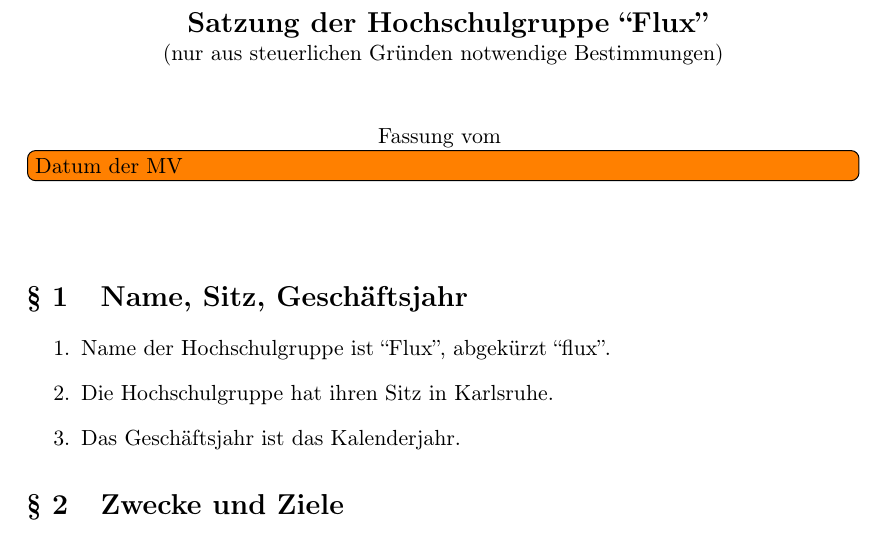
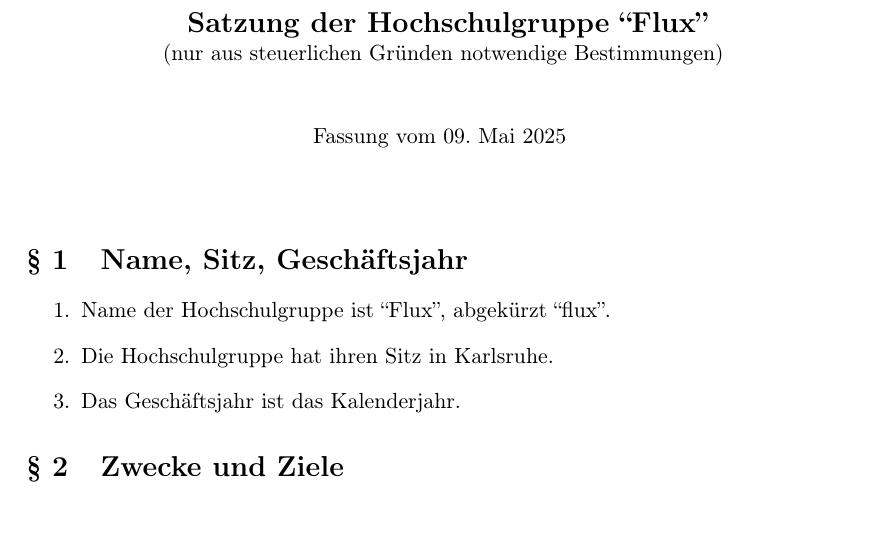
Before and after one commit to flux-ka/satzung, a LaTeX document (main.tex): part of page 1 of 7, cut so that both start at the same text. Compiled offline with pdfLaTeX.

Commit message:
Set date of the MV

```diff
--- a/main.tex
+++ b/main.tex
@@ -25,7 +25,7 @@
 	\normalsize
 	(nur aus steuerlichen Gründen notwendige Bestimmungen)\\
 	\vspace{10mm}
-	Fassung vom \todo[inline]{Datum der MV}
+	Fassung vom 09. Mai 2025
 	\vspace{10mm}
 \end{center}
 
```
